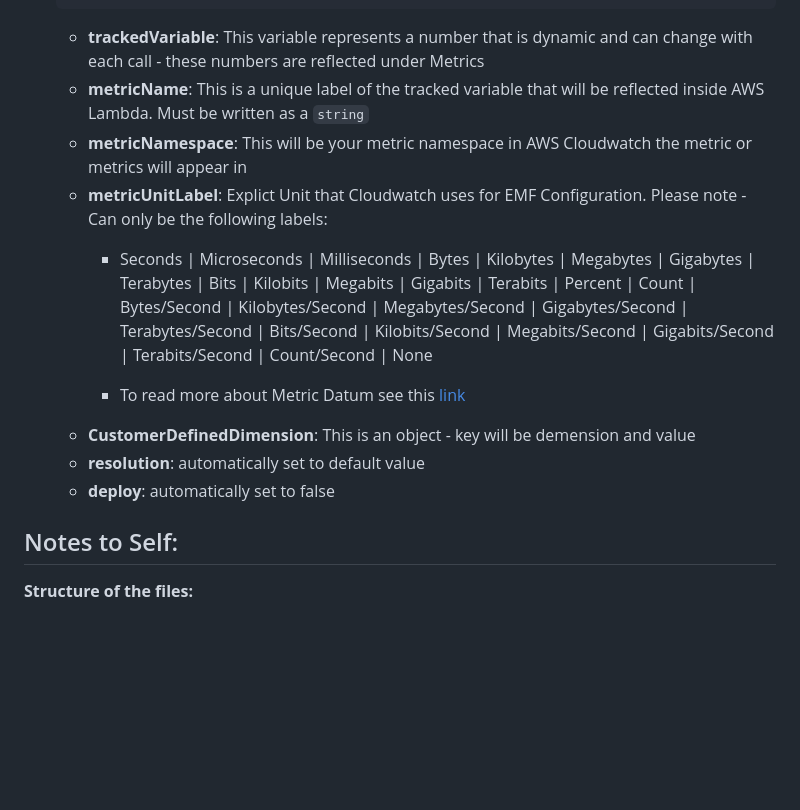
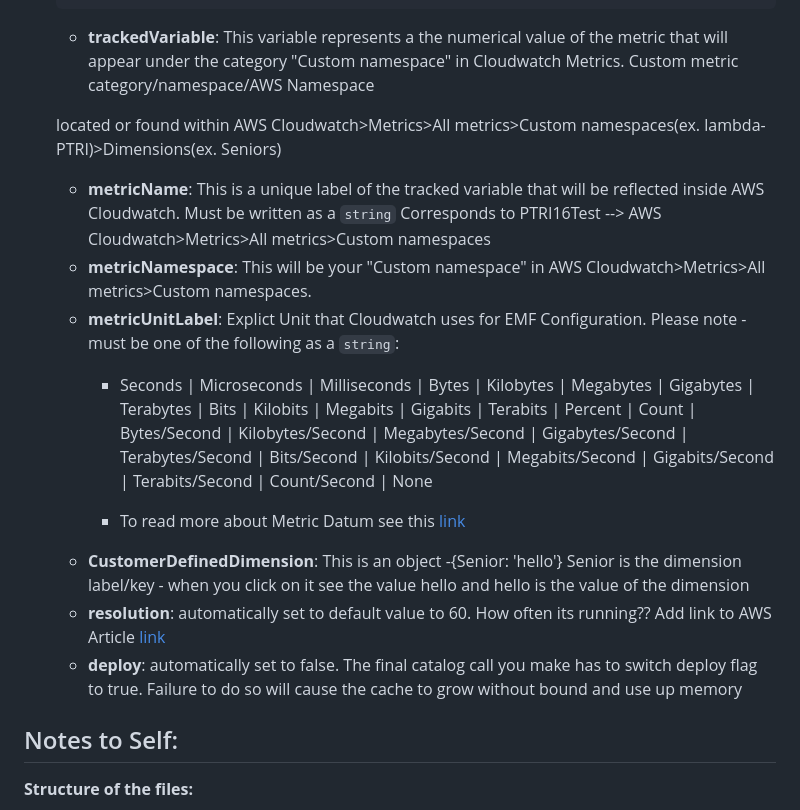
Before and after one commit to oslabs-beta/cat-a-log, a Markdown page: README.md, the part around the change. GitHub-like rendering; blank space fills up the shorter version.

Commit message:
Read Me clean up

````diff
--- a/README.md
+++ b/README.md
@@ -35,16 +35,20 @@ Your chosen Integated Development Environment (i.e. VS Code) must already be be
         deploy: boolean = false)
       ```
 
-    - **trackedVariable**: This variable represents a number that is dynamic and can change with each call - these numbers are reflected under Metrics
-    - **metricName**: This is a unique label of the tracked variable that will be reflected inside AWS Lambda. Must be written as a `string`
-    - **metricNamespace**: This will be your metric namespace in AWS Cloudwatch the metric or metrics will appear in
-    - **metricUnitLabel**: Explict Unit that Cloudwatch uses for EMF Configuration. Please note - Can only be the following labels:
+    - **trackedVariable**: This variable represents a the numerical value of the metric that will appear under the category "Custom namespace" in Cloudwatch Metrics. Custom metric category/namespace/AWS Namespace
+
+    located or found within AWS Cloudwatch>Metrics>All metrics>Custom namespaces(ex. lambda-PTRI)>Dimensions(ex. Seniors)
+
+    - **metricName**: This is a unique label of the tracked variable that will be reflected inside AWS Cloudwatch. Must be written as a `string`
+      Corresponds to PTRI16Test --> AWS Cloudwatch>Metrics>All metrics>Custom namespaces
+    - **metricNamespace**: This will be your "Custom namespace" in AWS Cloudwatch>Metrics>All metrics>Custom namespaces.
+    - **metricUnitLabel**: Explict Unit that Cloudwatch uses for EMF Configuration. Please note - must be one of the following as a `string`:
       - Seconds | Microseconds | Milliseconds | Bytes | Kilobytes | Megabytes | Gigabytes | Terabytes | Bits | Kilobits | Megabits | Gigabits | Terabits | Percent | Count | Bytes/Second | Kilobytes/Second | Megabytes/Second | Gigabytes/Second | Terabytes/Second | Bits/Second | Kilobits/Second | Megabits/Second | Gigabits/Second | Terabits/Second | Count/Second | None
 
       - To read more about Metric Datum see this <a href="https://docs.aws.amazon.com/AmazonCloudWatch/latest/APIReference/API_MetricDatum.html" target="_blank">link</a>
-    - **CustomerDefinedDimension**: This is an object - key will be demension and value
-    - **resolution**: automatically set to default value
-    - **deploy**: automatically set to false
+    - **CustomerDefinedDimension**: This is an object -{Senior: 'hello'} Senior is the dimension label/key - when you click on it see the value hello and hello is the value of the dimension
+    - **resolution**: automatically set to default value to 60. How often its running?? Add link to AWS Article <a href= "https://docs.aws.amazon.com/AmazonCloudWatch/latest/monitoring/publishingMetrics.html#high-resolution-metrics" target="_blank">link</a>
+    - **deploy**: automatically set to false. The final catalog call you make has to switch deploy flag to true. Failure to do so will cause the cache to grow without bound and use up memory
 
 
 
````
